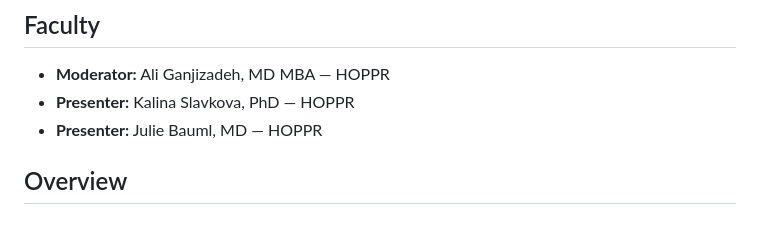
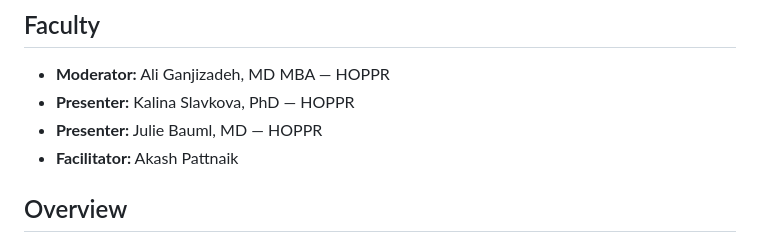
Before and after one commit to RSNA/AI-Deep-Learning-Lab-2026, a Markdown page: 07-Fine-Tuning-Vision-Language-Models/README.md, the part around the change. Rendered like a GitHub page.

Commit message:
Add Akash Pattnaik as a Lab 07 facilitator (#9)
Co-authored-by: Pouria Rouzrokh <pouria@MWMJ0EMLG5.yu.yale.edu>
Co-authored-by: Claude Opus 5.5 <noreply@anthropic.com>

```diff
--- a/07-Fine-Tuning-Vision-Language-Models/README.md
+++ b/07-Fine-Tuning-Vision-Language-Models/README.md
@@ -15,6 +15,7 @@
 - **Moderator:** Ali Ganjizadeh, MD MBA — HOPPR
 - **Presenter:** Kalina Slavkova, PhD — HOPPR
 - **Presenter:** Julie Bauml, MD — HOPPR
+- **Facilitator:** Akash Pattnaik
 
 ## Overview
 
```
Also changed, not shown: Promotional-Social-Media-Posts/POSTS.md (+2 -1 lines), README.md (+1 -1 lines).
